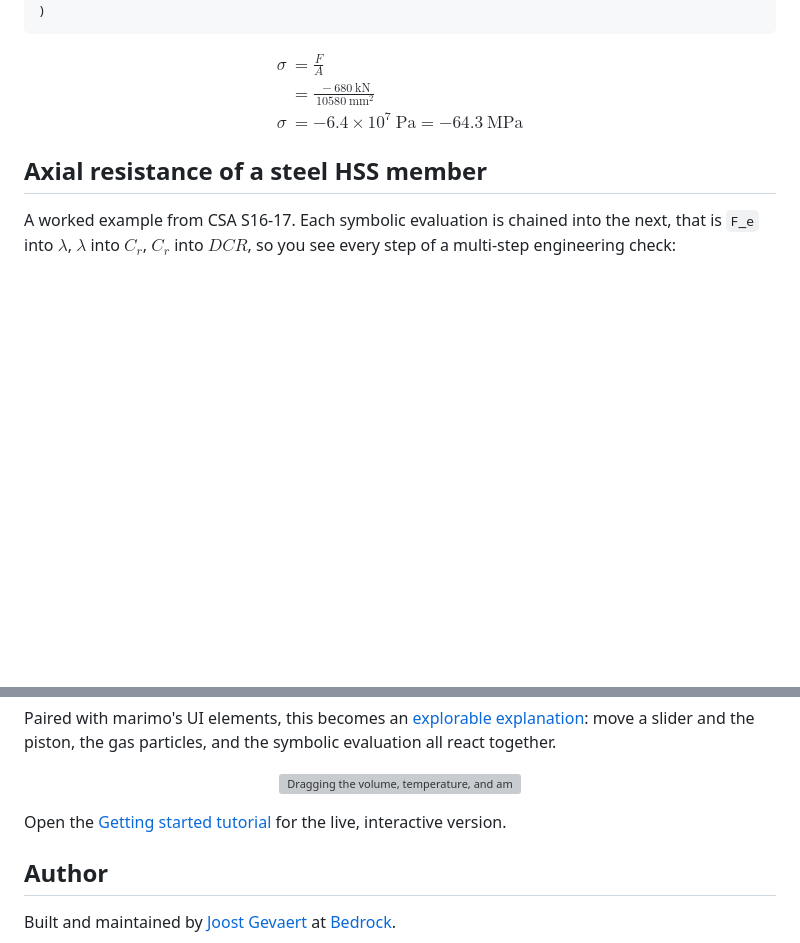
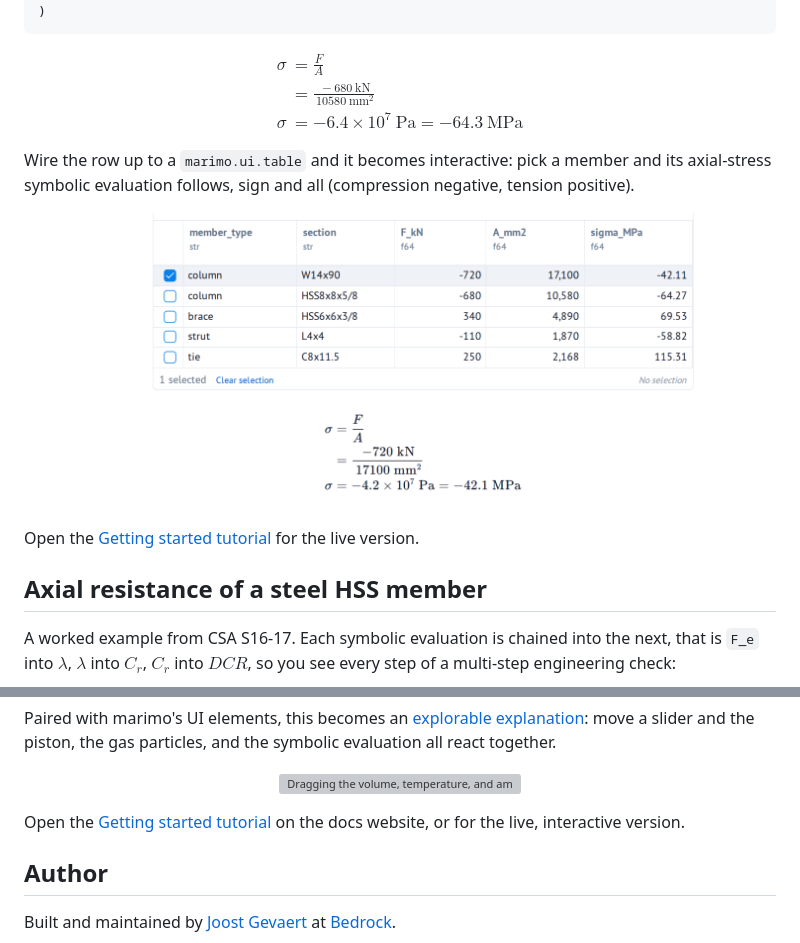
Before and after one commit to bedrock-engineer/symeval, a Markdown page: README.md, 2 parts joined by grey strips. GitHub-like rendering; pictures changed too: docs/public/table.gif (added); blank space fills up the shorter version; grey boxes are pictures that could not be loaded.

```diff
--- a/README.md
+++ b/README.md
@@ -193,6 +193,14 @@ $$\begin{align*}
 \sigma &= -6.4\times 10^{7}\ \mathrm{Pa} = -64.3\ \mathrm{MPa}
 \end{align*}$$
 
+Wire the row up to a `marimo.ui.table` and it becomes interactive: pick a member and its axial-stress symbolic evaluation follows, sign and all (compression negative, tension positive).
+
+<p align="center">
+  <img src="docs/public/table.gif" alt="Selecting a member row in the table updates its axial-stress symbolic evaluation below, from -42 MPa to +115 MPa across the members" width="760">
+</p>
+
+Open the [Getting started tutorial](https://bedrock-engineer.github.io/symeval/getting-started.html) for the live version.
+
 ## Axial resistance of a steel HSS member
 
 A worked example from CSA S16-17. Each symbolic evaluation is chained into the
@@ -232,7 +240,7 @@ Paired with marimo's UI elements, this becomes an [explorable explanation](https
   <img src="docs/public/piston.gif" alt="Dragging the volume, temperature, and amount sliders updates the piston animation and the ideal gas law symbolic evaluation in real time" width="620">
 </p>
 
-Open the [Getting started tutorial](https://bedrock-engineer.github.io/symeval/getting-started.html) for the live, interactive version.
+Open the [Getting started tutorial](https://bedrock-engineer.github.io/symeval/getting-started.html) on the docs website, or <open in molab badge> for the live, interactive version.
 
 ## Author
 
```
Also changed, not shown: media/README.md (+14 -6 lines), 1 other file.
